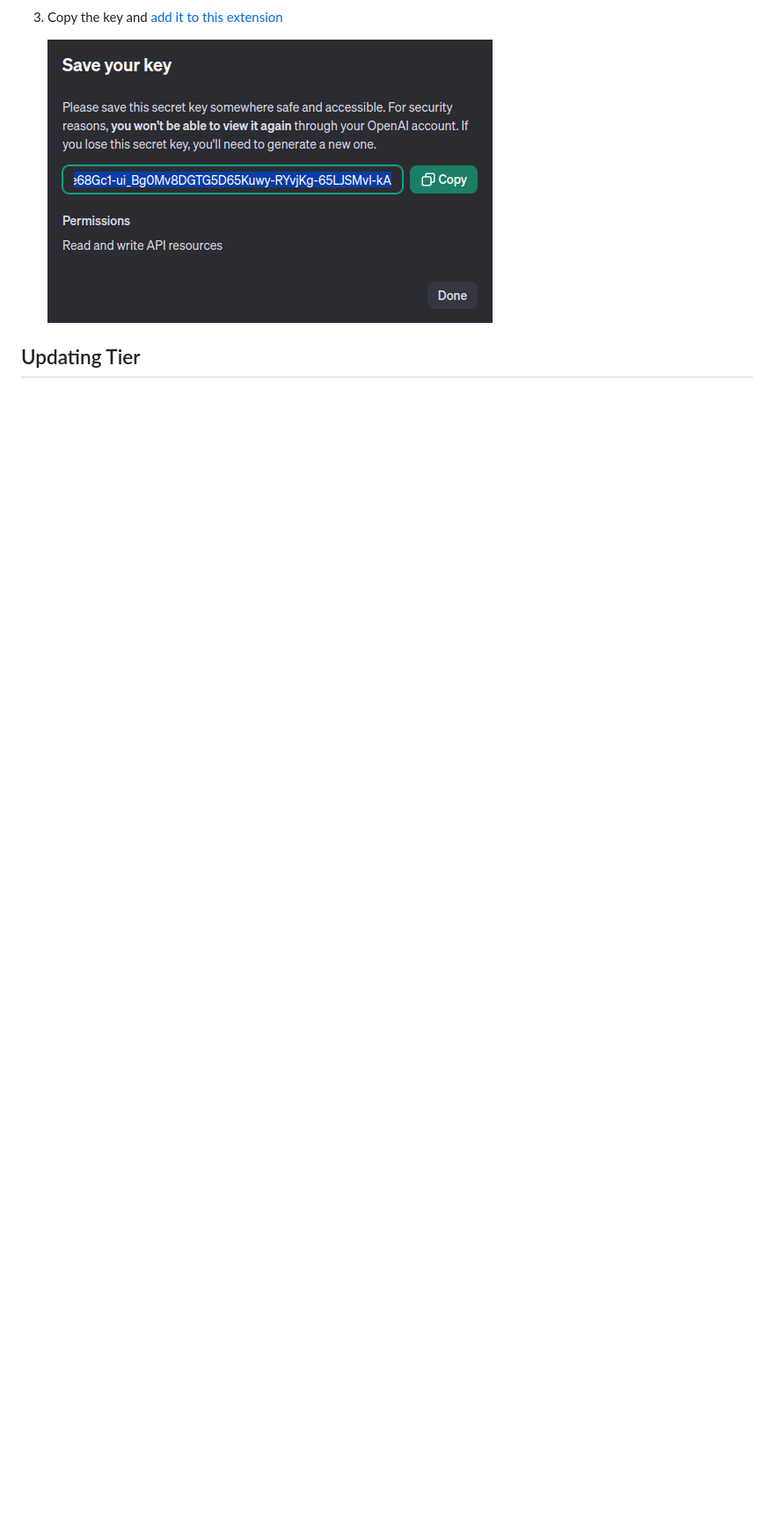
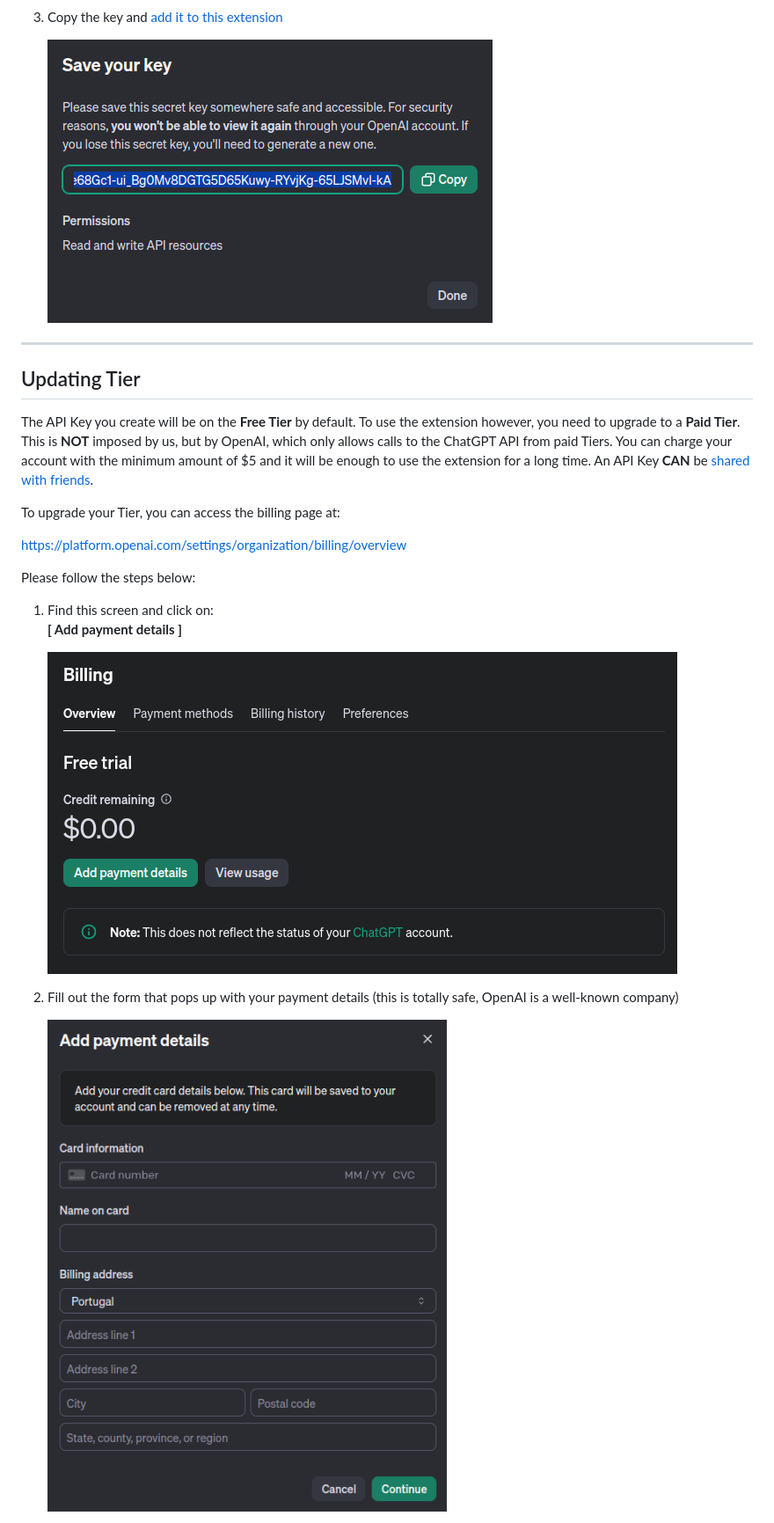
Before and after one commit to digas99/duo-explained, a Markdown page: docs/help/API_KEY.md, the part around one of its changes. Shown at 88% size. Rendered like a GitHub page; pictures changed too: images/screenshots/apikey-4.png (added), images/screenshots/apikey-5.png (added); blank space fills up the shorter version.

Commit message:
completed API Key help md

```diff
--- a/docs/help/API_KEY.md
+++ b/docs/help/API_KEY.md
@@ -27,5 +28,23 @@ Please follow the steps below:
 
    ![Copy the key](/images/screenshots/apikey-3.png)
 
+---
+
 ## Updating Tier
 
+The API Key you create will be on the **Free Tier** by default. To use the extension however, you need to upgrade to a **Paid Tier**. This is **NOT** imposed by us, but by OpenAI, which only allows calls to the ChatGPT API from paid Tiers. You can charge your account with the minimum amount of $5 and it will be enough to use the extension for a long time. An API Key **CAN** be [shared with friends](#sharing-keys-with-friends).
+
+To upgrade your Tier, you can access the billing page at:
+
+[https://platform.openai.com/settings/organization/billing/overview](https://platform.openai.com/settings/organization/billing/overview)
+
+Please follow the steps below:
+
+1. Find this screen and click on: <br> **[ Add payment details ]**
+
+   ![Add payment details](/images/screenshots/apikey-4.png)
+
+2. Fill out the form that pops up with your payment details (this is totally safe, OpenAI is a well-known company)
+
+   ![Fill the form](/images/screenshots/apikey-5.png)
+
```
Also changed, not shown: other parts of docs/help/API_KEY.md (+70 -1 lines), images/icons/foreign.png (added), images/screenshots/apikey-6.png (added), images/screenshots/apikey-7.png (added), 3 other files.
